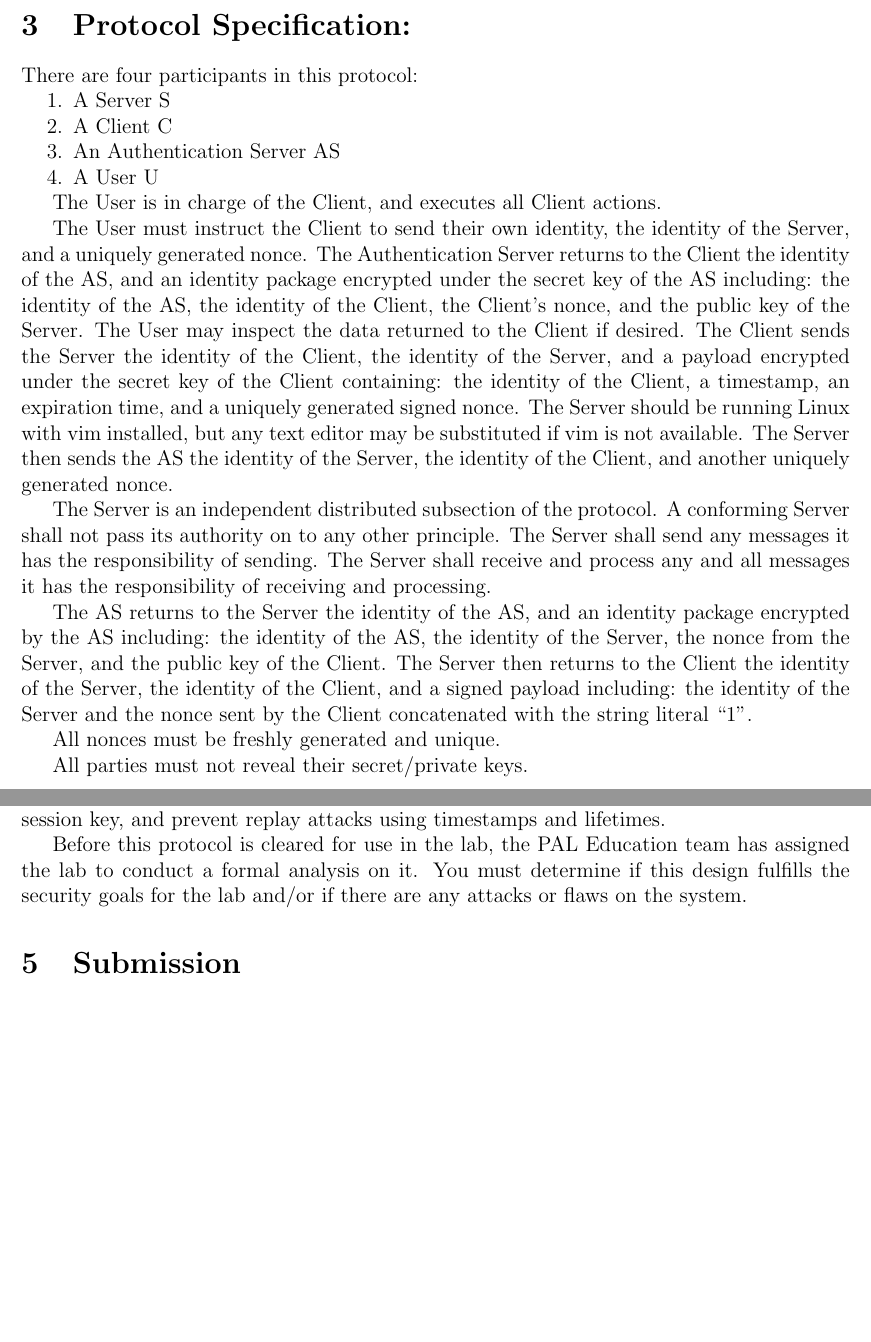
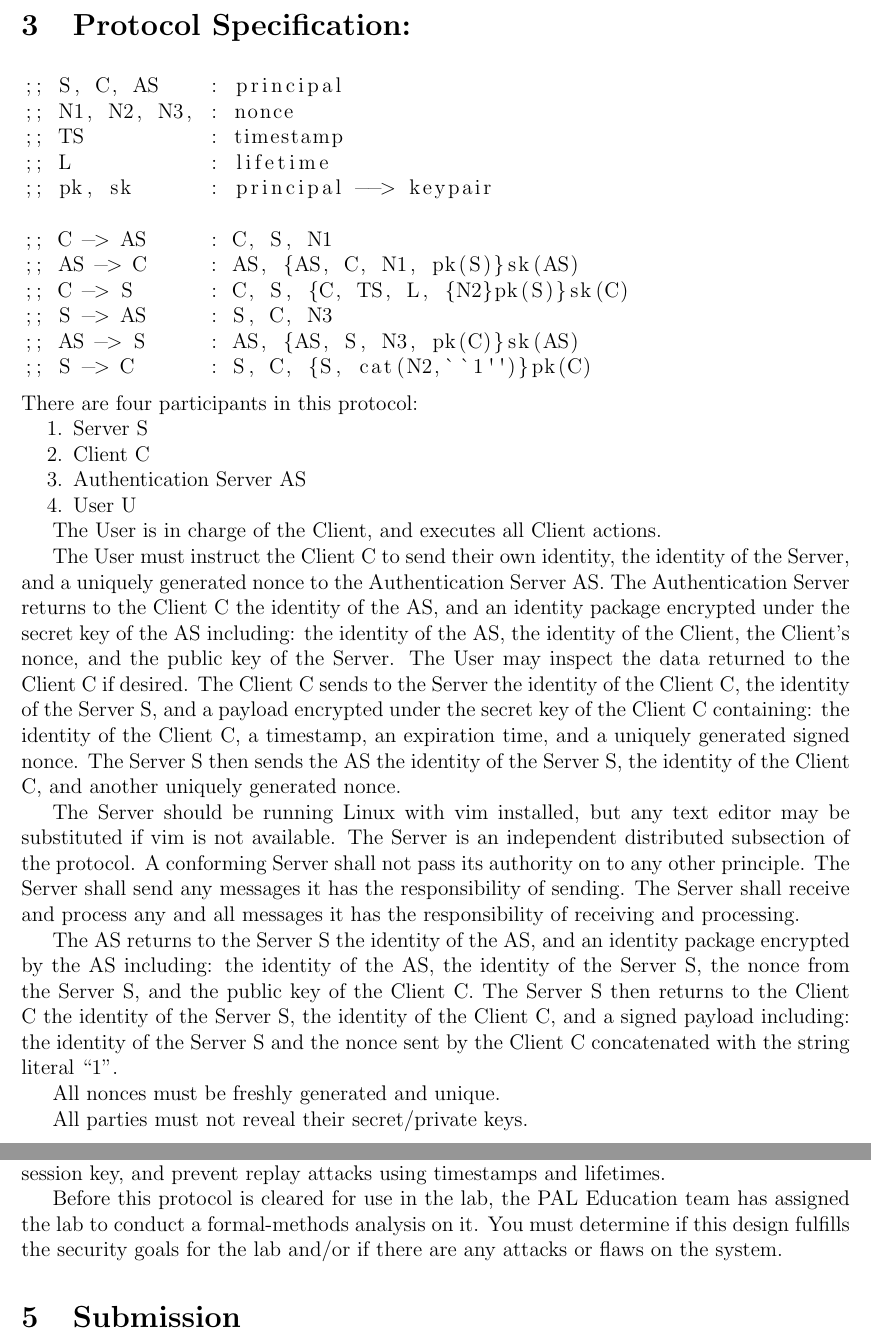
Before and after one commit to UMBC-Protocol-Analysis-Lab/CPSA-Summer-Session, a LaTeX document (final_project/final_project.tex): two parts of pages 2 and 3 of 3, joined at a grey line, cut so that both start at the same text, the shorter picture padded with empty space. Compiled offline with pdfLaTeX.

Commit message:
Clarified spec

```diff
--- a/final_project/final_project.tex
+++ b/final_project/final_project.tex
@@ -53,7 +53,6 @@ You should make an attempt to decide which assumptions make sense in this scenar
 
 \section{Protocol Specification:}
 
-\begin{comment}
 \begin{lstlisting}
 ;; S, C, AS    : principal
 ;; N1, N2, N3, : nonce
@@ -66,34 +65,33 @@ You should make an attempt to decide which assumptions make sense in this scenar
 ;; C -> S      : C, S, {C, TS, L, {N2}pk(S)}sk(C)
 ;; S -> AS     : S, C, N3
 ;; AS -> S     : AS, {AS, S, N3, pk(C)}sk(AS)
-;; S -> C      : S, C, {S, inc(N2)}pk(C)
+;; S -> C      : S, C, {S, cat(N2,``1'')}pk(C)
 \end{lstlisting}
-\end{comment}
 
 \noindent
 There are four participants in this protocol:
 \begin{enumerate}[nosep]
-    \item A Server S
-    \item A Client C
-    \item An Authentication Server AS
-    \item A User U
+    \item Server S
+    \item Client C
+    \item Authentication Server AS
+    \item User U
 \end{enumerate}
 
 The User is in charge of the Client, and executes all Client actions.
 
-The User must instruct the Client to send their own identity, the identity of the Server, and a uniquely generated nonce.
-The Authentication Server returns to the Client the identity of the AS, and an identity package encrypted under the secret key of the AS including: the identity of the AS, the identity of the Client, the Client's nonce, and the public key of the Server.
-The User may inspect the data returned to the Client if desired.
-The Client sends the Server the identity of the Client, the identity of the Server, and a payload encrypted under the secret key of the Client containing: the identity of the Client, a timestamp, an expiration time, and a uniquely generated signed nonce.
+The User must instruct the Client C to send their own identity, the identity of the Server, and a uniquely generated nonce to the Authentication Server AS.
+The Authentication Server returns to the Client C the identity of the AS, and an identity package encrypted under the secret key of the AS including: the identity of the AS, the identity of the Client, the Client's nonce, and the public key of the Server.
+The User may inspect the data returned to the Client C if desired.
+The Client C sends to the Server the identity of the Client C, the identity of the Server S, and a payload encrypted under the secret key of the Client C containing: the identity of the Client C, a timestamp, an expiration time, and a uniquely generated signed nonce.
+The Server S then sends the AS the identity of the Server S, the identity of the Client C, and another uniquely generated nonce.
+
 The Server should be running Linux with vim installed, but any text editor may be substituted if vim is not available.
-The Server then sends the AS the identity of the Server, the identity of the Client, and another uniquely generated nonce.
-
 The Server is an independent distributed subsection of the protocol.
 A conforming Server shall not pass its authority on to any other principle.
 The Server shall send any messages it has the responsibility of sending.
 The Server shall receive and process any and all messages it has the responsibility of receiving and processing.
 
-The AS returns to the Server the identity of the AS, and an identity package encrypted by the AS including: the identity of the AS, the identity of the Server, the nonce from the Server, and the public key of the Client. The Server then returns to the Client the identity of the Server, the identity of the Client, and a signed payload including: the identity of the Server and the nonce sent by the Client concatenated with the string literal ``1''.
+The AS returns to the Server S the identity of the AS, and an identity package encrypted by the AS including: the identity of the AS, the identity of the Server S, the nonce from the Server S, and the public key of the Client C. The Server S then returns to the Client C the identity of the Server S, the identity of the Client C, and a signed payload including: the identity of the Server S and the nonce sent by the Client C concatenated with the string literal ``1''.
 
 All nonces must be freshly generated and unique.
 
@@ -110,7 +108,7 @@ Since many students are using the servers, pre-sharing symmetric keys across eve
 To manage key distribution, our lab has designed a custom protocol using an authentication server that acts as an authority on the system.
 The goal of this protocol is to verify the identities of both parties using public-key cryptography, establish a fresh session key, and prevent replay attacks using timestamps and lifetimes.
 
-Before this protocol is cleared for use in the lab, the PAL Education team has assigned the lab to conduct a formal analysis on it.
+Before this protocol is cleared for use in the lab, the PAL Education team has assigned the lab to conduct a formal-methods analysis on it.
 You must determine if this design fulfills the security goals for the lab and/or if there are any attacks or flaws on the system.
 
 \section{Submission}
```
Also changed, not shown: final_project/final_project.pdf.
